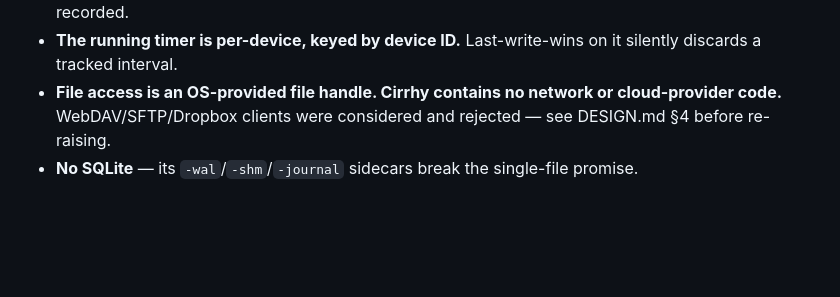
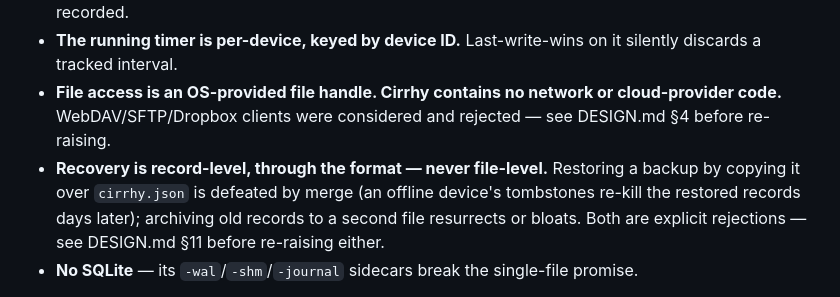
Before and after one commit to lorands/cirrhy, a Markdown page: CLAUDE.md, the part around one of its changes. Rendered like a GitHub page; blank space fills up the shorter version.

```diff
--- a/CLAUDE.md
+++ b/CLAUDE.md
@@ -125,6 +125,7 @@ The non-negotiables it establishes, so they are visible without a second file re
 - **Never field-merge a time entry** — start/stop merge as a unit, or you produce a duration nobody recorded.
 - **The running timer is per-device, keyed by device ID.** Last-write-wins on it silently discards a tracked interval.
 - **File access is an OS-provided file handle. Cirrhy contains no network or cloud-provider code.** WebDAV/SFTP/Dropbox clients were considered and rejected — see DESIGN.md §4 before re-raising.
+- **Recovery is record-level, through the format — never file-level.** Restoring a backup by copying it over `cirrhy.json` is defeated by merge (an offline device's tombstones re-kill the restored records days later); archiving old records to a second file resurrects or bloats. Both are explicit rejections — see DESIGN.md §11 before re-raising either.
 - **No SQLite** — its `-wal`/`-shm`/`-journal` sidecars break the single-file promise.
 
 The format is **Decided: JSON** (2026-08-14, DESIGN.md §5) — settled when §10 made the file format the import seam. The `DocumentCodec` interface and `knownDocumentFileNames` stay as the escape hatch; a format change is possible, not pending. Import (§10) is likewise **Decided**: a one-time, agent-driven migration written straight into the live file, made safe by two provenance fields on every record (`importSource`, `externalId` — traceability only, never merge keys) and a rollback protocol of "tombstone the batch, re-import". All built as of 2026-08-14: the fields (formatVersion bumped to 2), plus the JSON Schema and agent-facing spec in `packages/cirrhy_merge/doc/` — a schema-sync test keeps those two in step with the codec, so a new record field means updating the schema or that test fails. App code that rebuilds an existing record field-by-field must carry `importSource`/`externalId` through (every current site does; follow the `history: current.history` idiom).
```
Also changed, not shown: other parts of CLAUDE.md (+1 -1 lines), DESIGN.md (+22 -1 lines).
